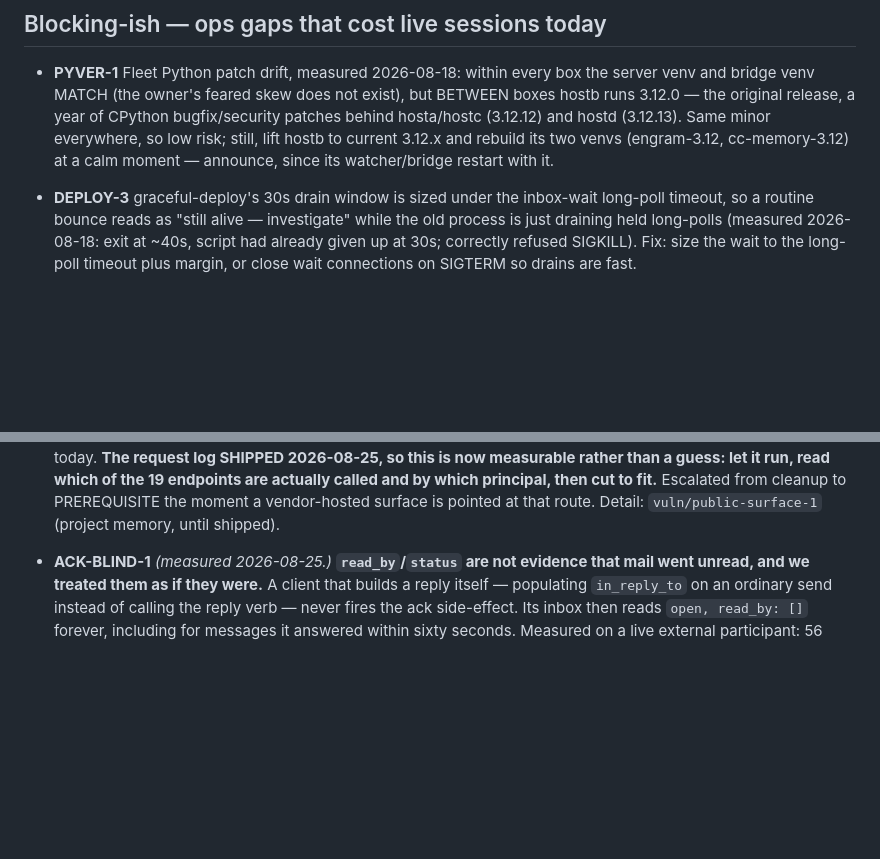
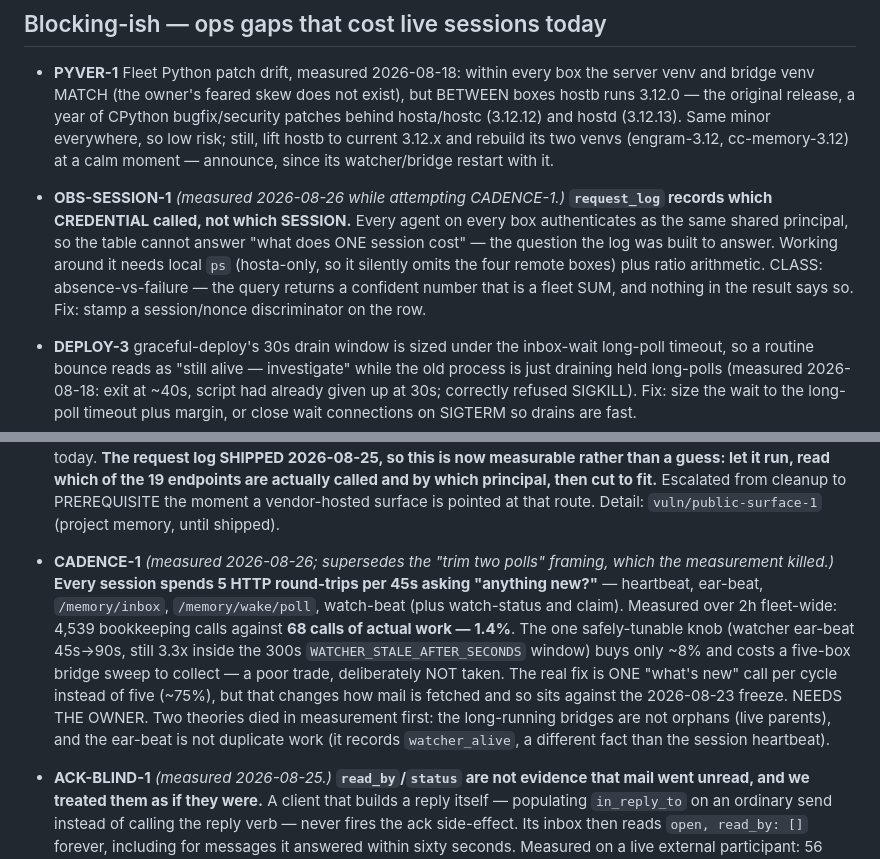
Before and after one commit to iXanadu/engram, a Markdown page: BACKLOG.md, 2 parts joined by grey strips. Rendered like a GitHub page; blank space fills up the shorter version.

Commit message:
BACKLOG: pin CADENCE-1 and OBS-SESSION-1 — measured, not estimated
E2 ("trim engram's own bridge cadence") measured against request_log over a
2h fleet-wide window: 4,539 bookkeeping calls vs 68 calls of real work (1.4%).
The cost is not one hot poll — it is 5 round-trips per session per 45s, all
asking the same question.

The trim as scoped buys ~8% and costs a five-box bridge sweep to collect, so
it is deliberately not taken; the real fix (one "what's new" call, ~75%) is a
mail-fetch change and needs the owner against the 2026-08-23 freeze.

OBS-SESSION-1 is the instrument gap found underneath it: request_log records
the credential, not the session, and every agent fleet-wide shares one
credential — so the per-session question cannot be asked of it, and the
answer it does return is a fleet sum that does not announce itself.

```diff
--- a/BACKLOG.md
+++ b/BACKLOG.md
@@ -424,6 +424,15 @@ project memory (`fix/immortal-addresses-COMPLETE-2026-08-15`,
   cc-memory-3.12) at a calm moment — announce, since its watcher/bridge
   restart with it.
 
+- **OBS-SESSION-1** *(measured 2026-08-26 while attempting CADENCE-1.)*
+  **`request_log` records which CREDENTIAL called, not which SESSION.** Every
+  agent on every box authenticates as the same shared principal, so the table
+  cannot answer "what does ONE session cost" — the question the log was built
+  to answer. Working around it needs local `ps` (hosta-only, so it silently
+  omits the four remote boxes) plus ratio arithmetic. CLASS: absence-vs-failure
+  — the query returns a confident number that is a fleet SUM, and nothing in
+  the result says so. Fix: stamp a session/nonce discriminator on the row.
+
 - **DEPLOY-3** graceful-deploy's 30s drain window is sized under the
   inbox-wait long-poll timeout, so a routine bounce reads as "still alive —
   investigate" while the old process is just draining held long-polls
@@ -674,6 +683,21 @@ project memory (`fix/immortal-addresses-COMPLETE-2026-08-15`,
   actually called and by which principal, then cut to fit.** Escalated from
   cleanup to PREREQUISITE the moment a vendor-hosted surface is pointed at
   that route. Detail: `vuln/public-surface-1` (project memory, until shipped).
+
+- **CADENCE-1** *(measured 2026-08-26; supersedes the "trim two polls"
+  framing, which the measurement killed.)* **Every session spends 5 HTTP
+  round-trips per 45s asking "anything new?"** — heartbeat, ear-beat,
+  `/memory/inbox`, `/memory/wake/poll`, watch-beat (plus watch-status and
+  claim). Measured over 2h fleet-wide: 4,539 bookkeeping calls against **68
+  calls of actual work — 1.4%**. The one safely-tunable knob (watcher ear-beat
+  45s→90s, still 3.3x inside the 300s `WATCHER_STALE_AFTER_SECONDS` window)
+  buys only ~8% and costs a five-box bridge sweep to collect — a poor trade,
+  deliberately NOT taken. The real fix is ONE "what's new" call per cycle
+  instead of five (~75%), but that changes how mail is fetched and so sits
+  against the 2026-08-23 freeze. NEEDS THE OWNER. Two theories died in
+  measurement first: the long-running bridges are not orphans (live parents),
+  and the ear-beat is not duplicate work (it records `watcher_alive`, a
+  different fact than the session heartbeat).
 
 - **ACK-BLIND-1** *(measured 2026-08-25.)* **`read_by`/`status` are not
   evidence that mail went unread, and we treated them as if they were.**
```
